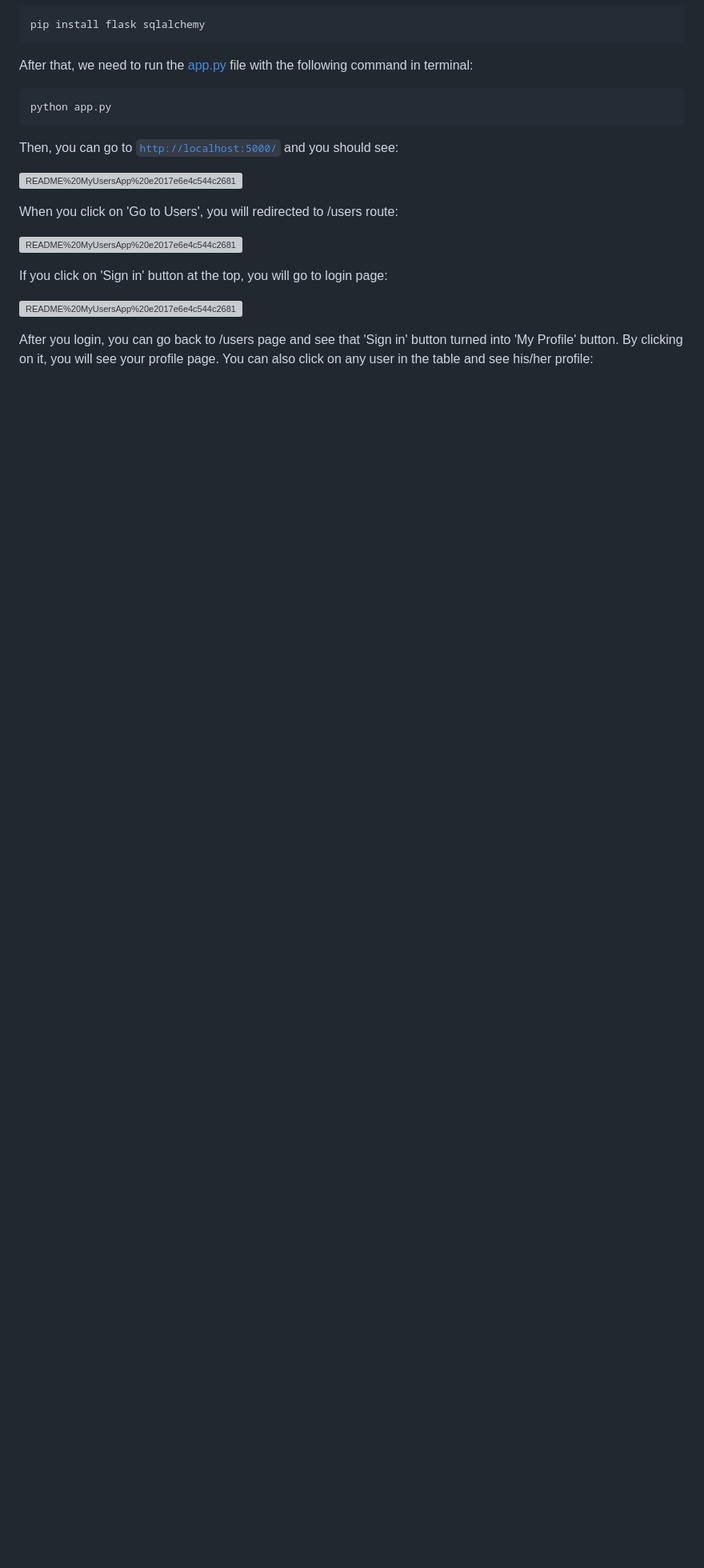
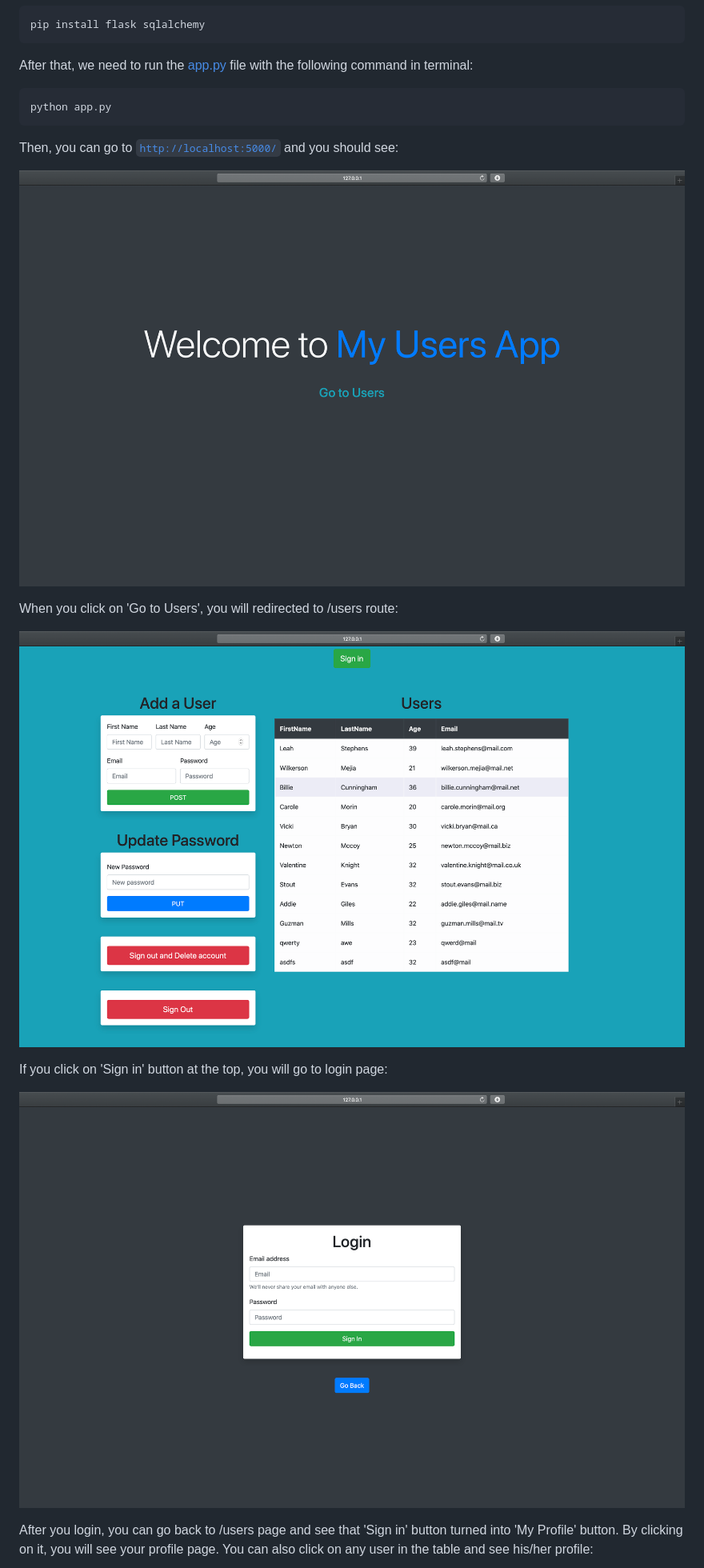
Before and after one commit to SanzharNussipbek/myUsersApp, a Markdown page: README.md, the part around one of its changes. Shown at 80% size. Rendered like a GitHub page; pictures changed too: screenshots/homePage.png (added), screenshots/loginPage.png (added), screenshots/usersPage.png (added); blank space fills up the shorter version; grey boxes are pictures that could not be loaded.

Commit message:
fix: screenshots in readme

```diff
--- a/README.md
+++ b/README.md
@@ -18,15 +18,15 @@ python app.py
 
 Then, you can go to [`http://localhost:5000/`](http://web-xxxxxxxxx.docode.qwasar.io/) and you should see:
 
-![README%20MyUsersApp%20e2017e6e4c544c2681b08cb933979dec/homePage.png](README%20MyUsersApp%20e2017e6e4c544c2681b08cb933979dec/homePage.png)
+![ScreenShot](/screenshots/homePage.png)
 
 When you click on 'Go to Users', you will redirected to /users route:
 
-![README%20MyUsersApp%20e2017e6e4c544c2681b08cb933979dec/usersPage.png](README%20MyUsersApp%20e2017e6e4c544c2681b08cb933979dec/usersPage.png)
+![ScreenShot](/screenshots/usersPage.png)
 
 If you click on 'Sign in' button at the top, you will go to login page:
 
-![README%20MyUsersApp%20e2017e6e4c544c2681b08cb933979dec/loginPage.png](README%20MyUsersApp%20e2017e6e4c544c2681b08cb933979dec/loginPage.png)
+![ScreenShot](/screenshots/loginPage.png)
 
 After you login, you can go back to /users page and see that 'Sign in' button turned into 'My Profile' button. By clicking on it, you will see your profile page. You can also click on any user in the table and see his/her profile:
 
```
Also changed, not shown: other parts of README.md (+1 -1 lines), screenshots/profilePage.png (added), 1 other file.
